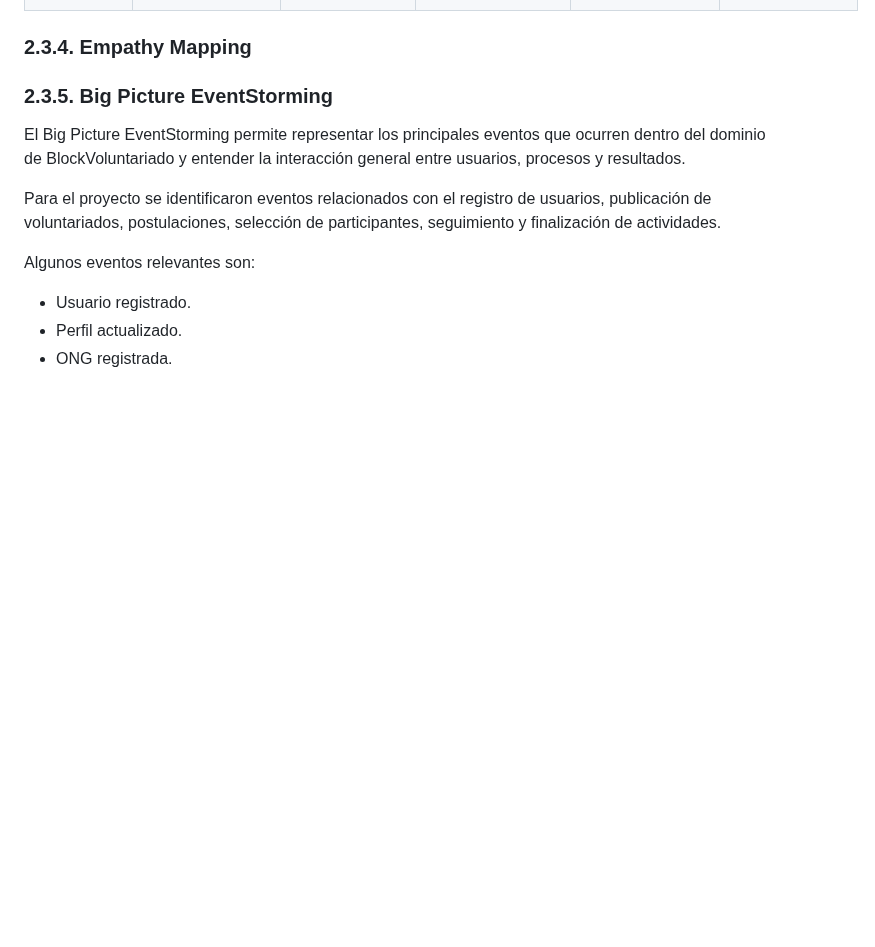
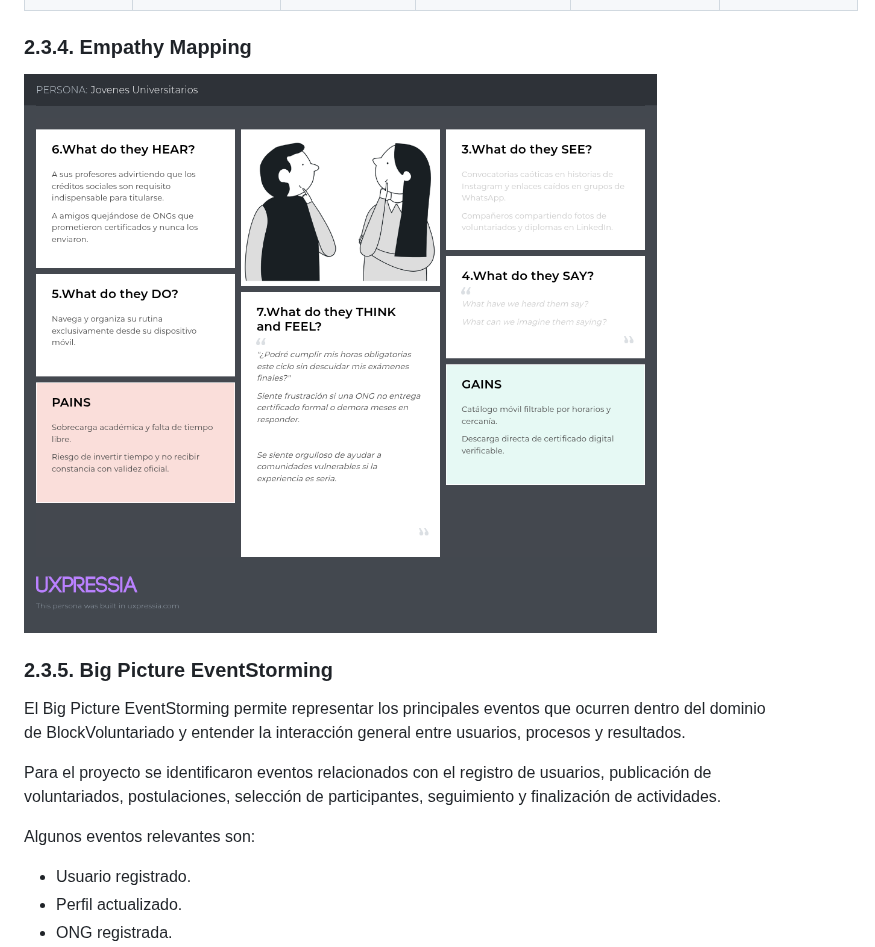
Before and after one commit to upc-pre-202620-1ACC0238-4945-BV/BlockVoluntariado-report, a Markdown page: README.md, the part around the change. GitHub-like rendering; pictures changed too: assets/md-images-chapter2/S1-EmpathyMap.png (added); blank space fills up the shorter version.

Commit message:
feat: add Empathy mapping Seg 1

```diff
--- a/README.md
+++ b/README.md
@@ -553,6 +553,9 @@ Para BlockVoluntariado se analizaron los recorridos correspondientes a los princ
 
 
 ### 2.3.4. Empathy Mapping
+
+![S1-EmpathyMap](<assets/md-images-chapter2/S1-EmpathyMap.png>)
+
 ### 2.3.5. Big Picture EventStorming
 El Big Picture EventStorming permite representar los principales eventos que ocurren dentro del dominio de BlockVoluntariado y entender la interacción general entre usuarios, procesos y resultados.
 
```
